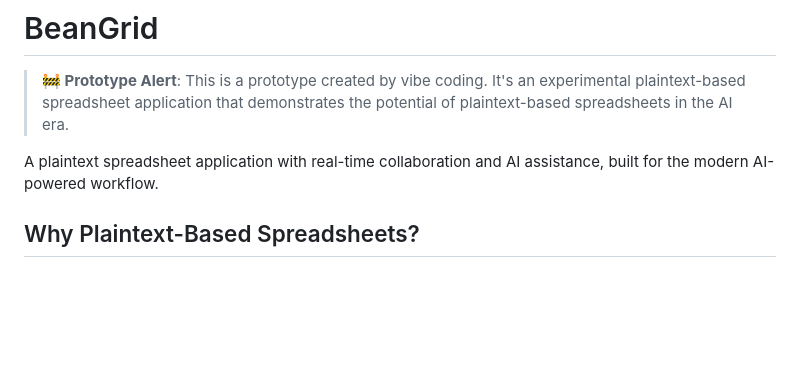
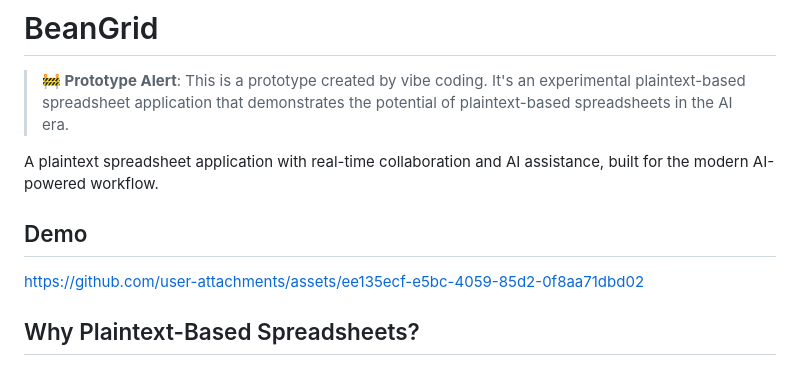
Before and after one commit to LaunchPlatform/beangrid, a Markdown page: README.md, the part around the change. Rendered like a GitHub page; blank space fills up the shorter version.

```diff
--- a/README.md
+++ b/README.md
@@ -3,6 +3,10 @@
 > **🚧 Prototype Alert**: This is a prototype created by vibe coding. It's an experimental plaintext-based spreadsheet application that demonstrates the potential of plaintext-based spreadsheets in the AI era.
 
 A plaintext spreadsheet application with real-time collaboration and AI assistance, built for the modern AI-powered workflow.
+
+## Demo
+
+https://github.com/user-attachments/assets/ee135ecf-e5bc-4059-85d2-0f8aa71dbd02
 
 ## Why Plaintext-Based Spreadsheets?
 
```
